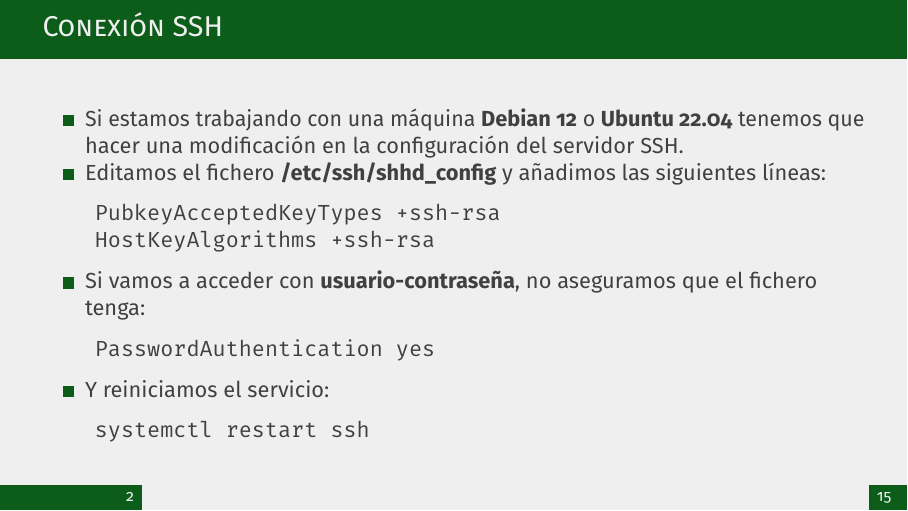
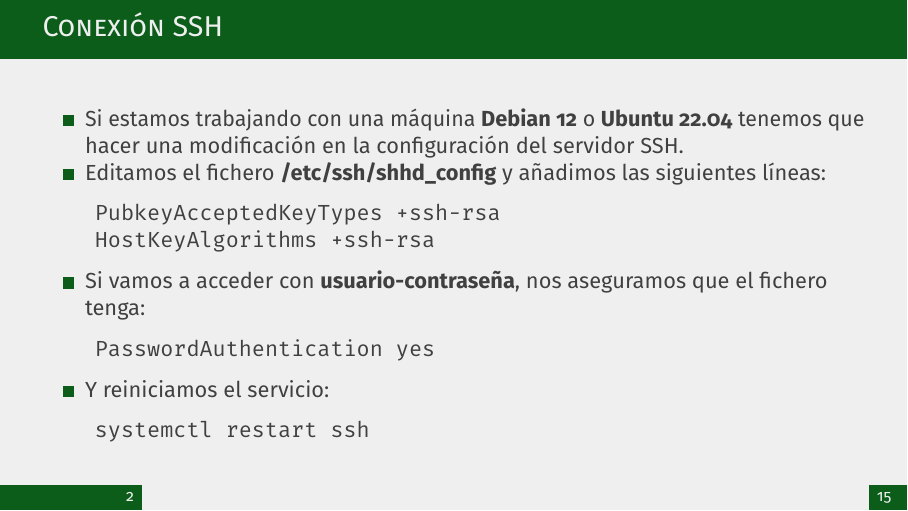
Before and after one commit to josedom24/presentaciones, an R Markdown document (hlcgm/practica5.rmd): page 4 of 18. The pictures show the output file hlcgm/practica5.pdf that the author committed with the source.

Commit message:
Práctica 5

````diff
--- a/hlcgm/practica5.rmd
+++ b/hlcgm/practica5.rmd
@@ -36,7 +36,7 @@ https://remoto.gonzalonazareno.org
     PubkeyAcceptedKeyTypes +ssh-rsa
     HostKeyAlgorithms +ssh-rsa
 ```
-* Si vamos a acceder con **usuario-contraseña**, no aseguramos que el fichero tenga:
+* Si vamos a acceder con **usuario-contraseña**, nos aseguramos que el fichero tenga:
 
 ```
     PasswordAuthentication yes
````
Also changed, not shown: hlcgm/practica5.pdf.
